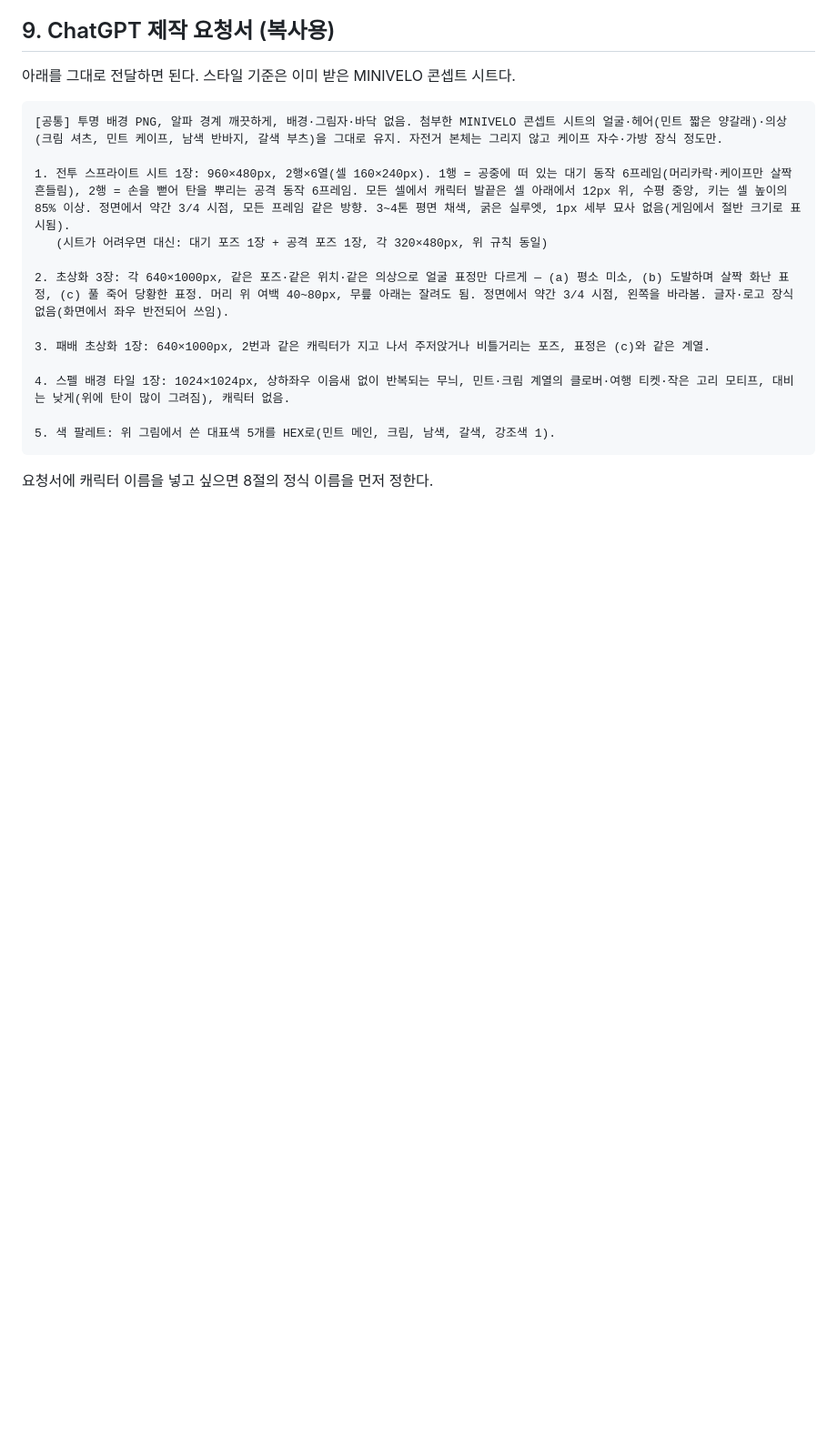
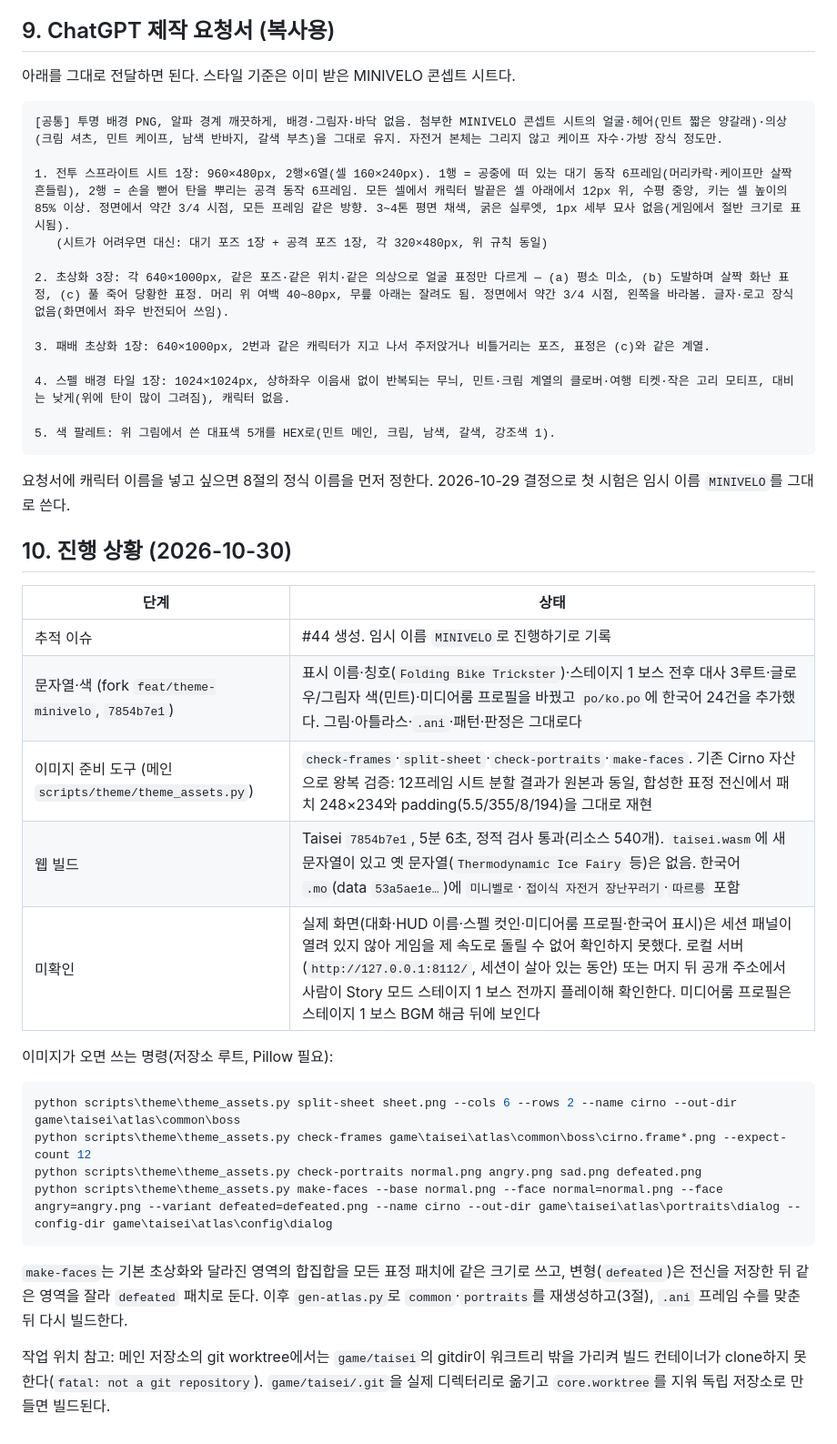
Before and after one commit to kthss01/mini-danmaku-ai-claude, a Markdown page: docs/design/BICYCLE_THEME.md, the part around the change. Shown at 91% size. Rendered like a GitHub page; blank space fills up the shorter version.

Commit message:
docs: 자전거 테마 진행 상황(문자열·색 적용, 도구, 빌드 검증, 미확인 항목) 기록
Co-Authored-By: Claude Fable 5.1 <noreply@anthropic.com>

````diff
--- a/docs/design/BICYCLE_THEME.md
+++ b/docs/design/BICYCLE_THEME.md
@@ -178,4 +178,27 @@ Cirno 교체에 필요한 것:
 5. 색 팔레트: 위 그림에서 쓴 대표색 5개를 HEX로(민트 메인, 크림, 남색, 갈색, 강조색 1).
 ```
 
-요청서에 캐릭터 이름을 넣고 싶으면 8절의 정식 이름을 먼저 정한다.
+요청서에 캐릭터 이름을 넣고 싶으면 8절의 정식 이름을 먼저 정한다. 2026-10-29 결정으로 첫 시험은 임시 이름 `MINIVELO`를 그대로 쓴다.
+
+## 10. 진행 상황 (2026-10-30)
+
+| 단계 | 상태 |
+| --- | --- |
+| 추적 이슈 | #44 생성. 임시 이름 `MINIVELO`로 진행하기로 기록 |
+| 문자열·색 (fork `feat/theme-minivelo`, `7854b7e1`) | 표시 이름·칭호(`Folding Bike Trickster`)·스테이지 1 보스 전후 대사 3루트·글로우/그림자 색(민트)·미디어룸 프로필을 바꿨고 `po/ko.po`에 한국어 24건을 추가했다. 그림·아틀라스·`.ani`·패턴·판정은 그대로다 |
+| 이미지 준비 도구 (메인 `scripts/theme/theme_assets.py`) | `check-frames`·`split-sheet`·`check-portraits`·`make-faces`. 기존 Cirno 자산으로 왕복 검증: 12프레임 시트 분할 결과가 원본과 동일, 합성한 표정 전신에서 패치 248×234와 padding(5.5/355/8/194)을 그대로 재현 |
+| 웹 빌드 | Taisei `7854b7e1`, 5분 6초, 정적 검사 통과(리소스 540개). `taisei.wasm`에 새 문자열이 있고 옛 문자열(`Thermodynamic Ice Fairy` 등)은 없음. 한국어 `.mo`(data `53a5ae1e…`)에 `미니벨로`·`접이식 자전거 장난꾸러기`·`따르릉` 포함 |
+| 미확인 | 실제 화면(대화·HUD 이름·스펠 컷인·미디어룸 프로필·한국어 표시)은 세션 패널이 열려 있지 않아 게임을 제 속도로 돌릴 수 없어 확인하지 못했다. 로컬 서버(`http://127.0.0.1:8112/`, 세션이 살아 있는 동안) 또는 머지 뒤 공개 주소에서 사람이 Story 모드 스테이지 1 보스 전까지 플레이해 확인한다. 미디어룸 프로필은 스테이지 1 보스 BGM 해금 뒤에 보인다 |
+
+이미지가 오면 쓰는 명령(저장소 루트, Pillow 필요):
+
+```powershell
+python scripts\theme\theme_assets.py split-sheet sheet.png --cols 6 --rows 2 --name cirno --out-dir game\taisei\atlas\common\boss
+python scripts\theme\theme_assets.py check-frames game\taisei\atlas\common\boss\cirno.frame*.png --expect-count 12
+python scripts\theme\theme_assets.py check-portraits normal.png angry.png sad.png defeated.png
+python scripts\theme\theme_assets.py make-faces --base normal.png --face normal=normal.png --face angry=angry.png --variant defeated=defeated.png --name cirno --out-dir game\taisei\atlas\portraits\dialog --config-dir game\taisei\atlas\config\dialog
+```
+
+`make-faces`는 기본 초상화와 달라진 영역의 합집합을 모든 표정 패치에 같은 크기로 쓰고, 변형(`defeated`)은 전신을 저장한 뒤 같은 영역을 잘라 `defeated` 패치로 둔다. 이후 `gen-atlas.py`로 `common`·`portraits`를 재생성하고(3절), `.ani` 프레임 수를 맞춘 뒤 다시 빌드한다.
+
+작업 위치 참고: 메인 저장소의 git worktree에서는 `game/taisei`의 gitdir이 워크트리 밖을 가리켜 빌드 컨테이너가 clone하지 못한다(`fatal: not a git repository`). `game/taisei/.git`을 실제 디렉터리로 옮기고 `core.worktree`를 지워 독립 저장소로 만들면 빌드된다.
````
